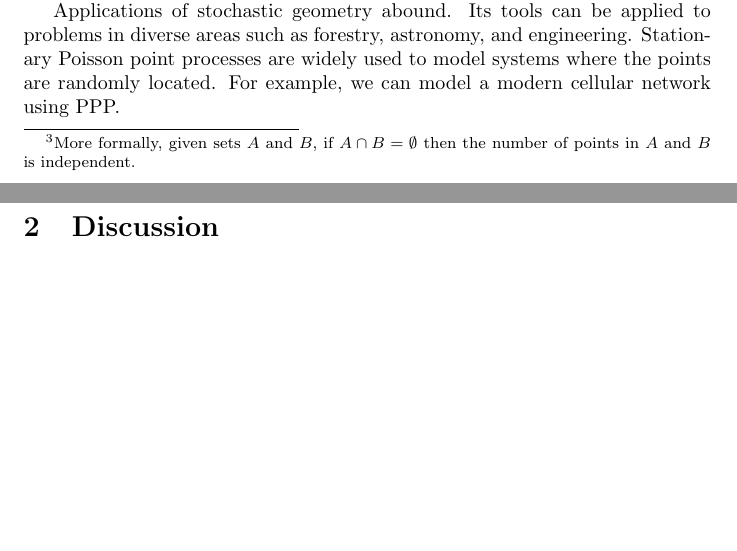
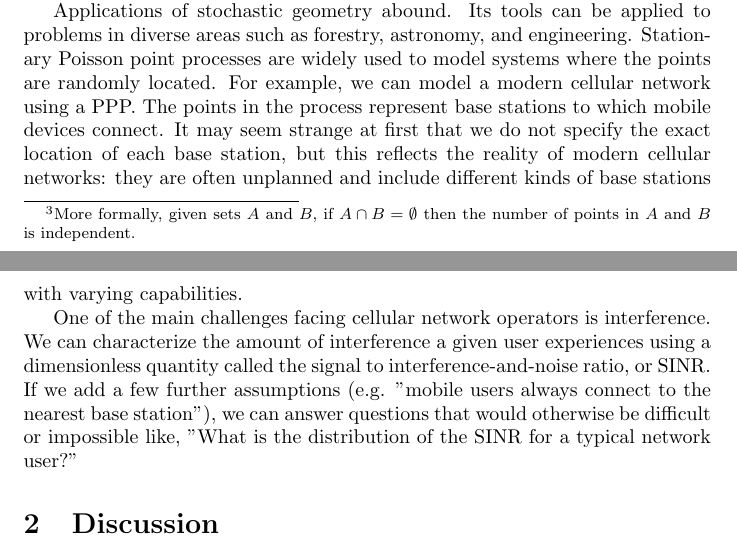
Before and after one commit to nseyedtalebi/cs686writeups, a LaTeX problem sheet (guestLectureAssignment.tex): two parts of pages 2 and 3 of 3, joined at a grey line, cut so that both start at the same text, the shorter picture padded with empty space. Compiled offline with pdfLaTeX.

Commit message:
a few more paragraphs

```diff
--- a/guestLectureAssignment.tex
+++ b/guestLectureAssignment.tex
@@ -27,7 +27,9 @@ The sPPP is important bIf we think of coloring the points one by one, the probab
 Stationary Poisson point processes can be transformed by an operation called \textit{thinning}. As an example, consider a PPP $\phi$ with density $\lambda$. If we color some points red with probability $p$ and the others blue with probability $1-p$, we are left with two new PPP $\phi_r$ and $\phi_b$, the union of which is the original process $\phi$. The density of these processes is $\lambda p$ and $\lambda (1-p)$.
 If $0 < p < 1$, then $\phi_r$ and $\phi_b$ must have a density smaller than $\lambda$ and are both "thinner" (less dense) than the original process. This type of thinning is called "independent thinning" because each point is colored independently of the others. If we think of coloring the points one by one, the probability that the next point is red is always the same. In a dependent thinning process, the probability of coloring the next node red is affected by some property of the other nodes, so the probability at each node depends on the others.
 
-Applications of stochastic geometry abound. Its tools can be applied to problems in diverse areas such as forestry, astronomy, and engineering. Stationary Poisson point processes are widely used to model systems where the points are randomly located. For example, we can model a modern cellular network using PPP.
+Applications of stochastic geometry abound. Its tools can be applied to problems in diverse areas such as forestry, astronomy, and engineering. Stationary Poisson point processes are widely used to model systems where the points are randomly located. For example, we can model a modern cellular network using a PPP. The points in the process represent base stations to which mobile devices connect.  It may seem strange at first that we do not specify the exact location of each base station, but this reflects the reality of modern cellular networks: they are often unplanned and include different kinds of base stations with varying capabilities.
+
+One of the main challenges facing cellular network operators is interference. We can characterize the amount of interference a given user experiences using a dimensionless quantity called the signal to interference-and-noise ratio, or SINR. If we add a few further assumptions (e.g. "mobile users always connect to the nearest base station"), we can answer questions that would otherwise be difficult or impossible like, "What is the distribution of the SINR for a typical network user?"
 
 
 
```
